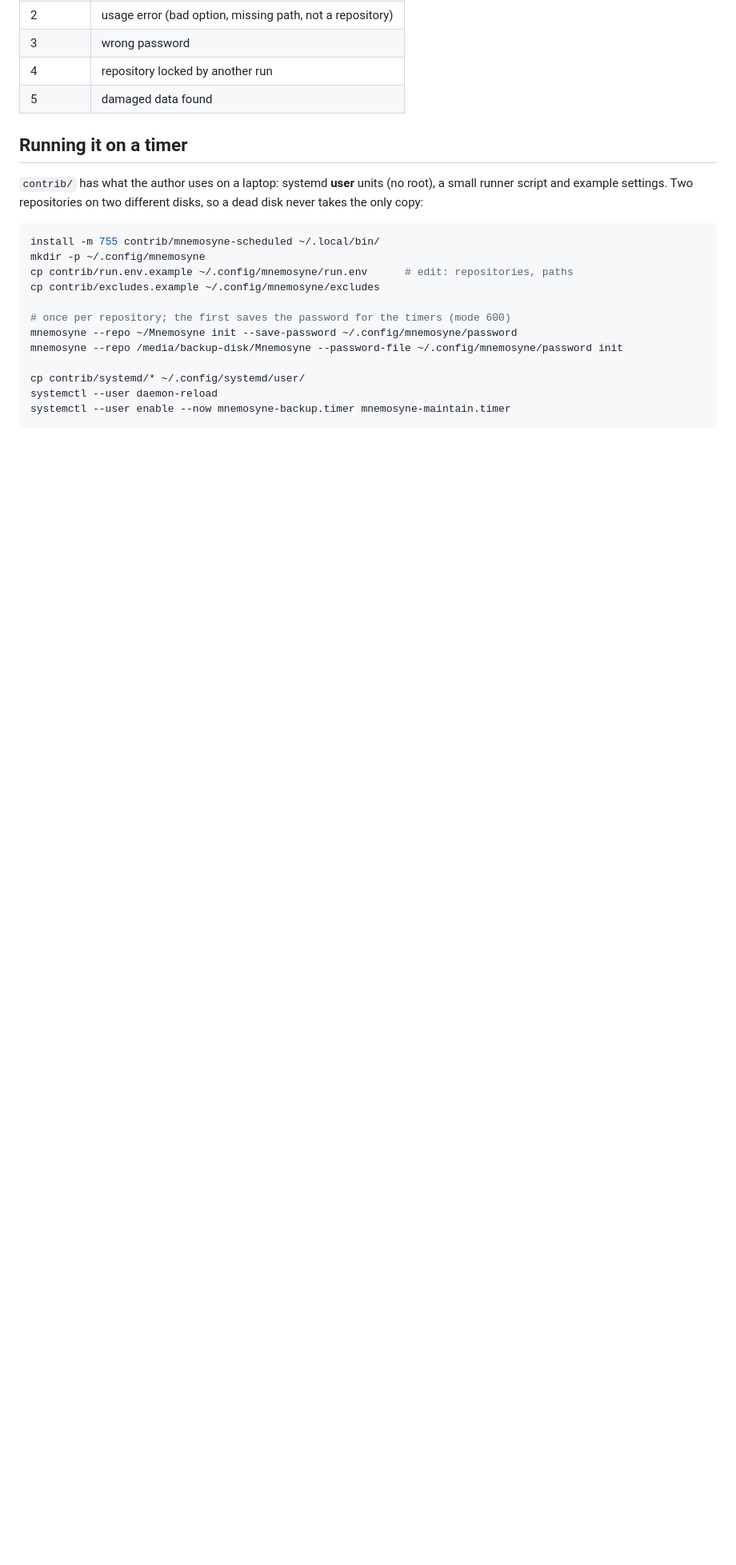
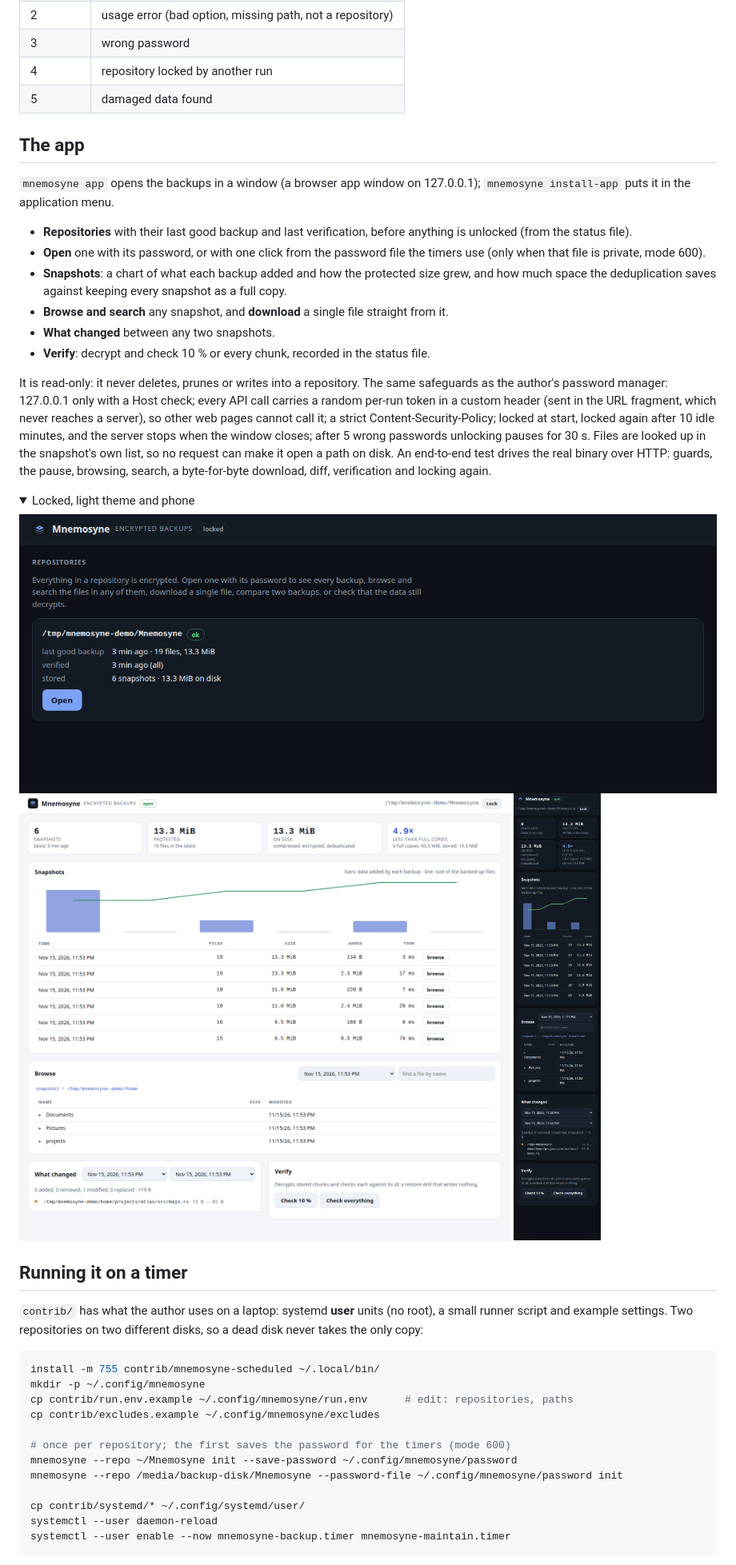
Before and after one commit to fas0ftware/mnemosyne, a Markdown page: README.md, the part around one of its changes. Shown at 80% size. Drawn GitHub-style; pictures changed too: docs/app-light.png (added), docs/app-locked.png (added), docs/app-mobile.png (added); folded sections open; blank space fills up the shorter version.

```diff
--- a/README.md
+++ b/README.md
@@ -109,3 +112,36 @@ are restored; ownership is not (Mnemosyne runs as a normal user).
 | 3 | wrong password |
 | 4 | repository locked by another run |
 | 5 | damaged data found |
+
+## The app
+
+`mnemosyne app` opens the backups in a window (a browser app window on 127.0.0.1);
+`mnemosyne install-app` puts it in the application menu.
+
+- **Repositories** with their last good backup and last verification, before anything
+  is unlocked (from the status file).
+- **Open** one with its password, or with one click from the password file the timers
+  use (only when that file is private, mode 600).
+- **Snapshots**: a chart of what each backup added and how the protected size grew, and
+  how much space the deduplication saves against keeping every snapshot as a full copy.
+- **Browse and search** any snapshot, and **download** a single file straight from it.
+- **What changed** between any two snapshots.
+- **Verify**: decrypt and check 10 % or every chunk, recorded in the status file.
+
+It is read-only: it never deletes, prunes or writes into a repository. The same
+safeguards as the author's password manager: 127.0.0.1 only with a Host check; every API
+call carries a random per-run token in a custom header (sent in the URL fragment, which
+never reaches a server), so other web pages cannot call it; a strict
+Content-Security-Policy; locked at start, locked again after 10 idle minutes, and the
+server stops when the window closes; after 5 wrong passwords unlocking pauses for 30 s.
+Files are looked up in the snapshot's own list, so no request can make it open a path on
+disk. An end-to-end test drives the real binary over HTTP: guards, the pause, browsing,
+search, a byte-for-byte download, diff, verification and locking again.
+
+<details>
+<summary>Locked, light theme and phone</summary>
+
+![Locked](docs/app-locked.png)
+![Light theme](docs/app-light.png)
+![Phone](docs/app-mobile.png)
+
```
Also changed, not shown: other parts of README.md (+7 -3 lines), docs/app.png (added), 12 other files.
